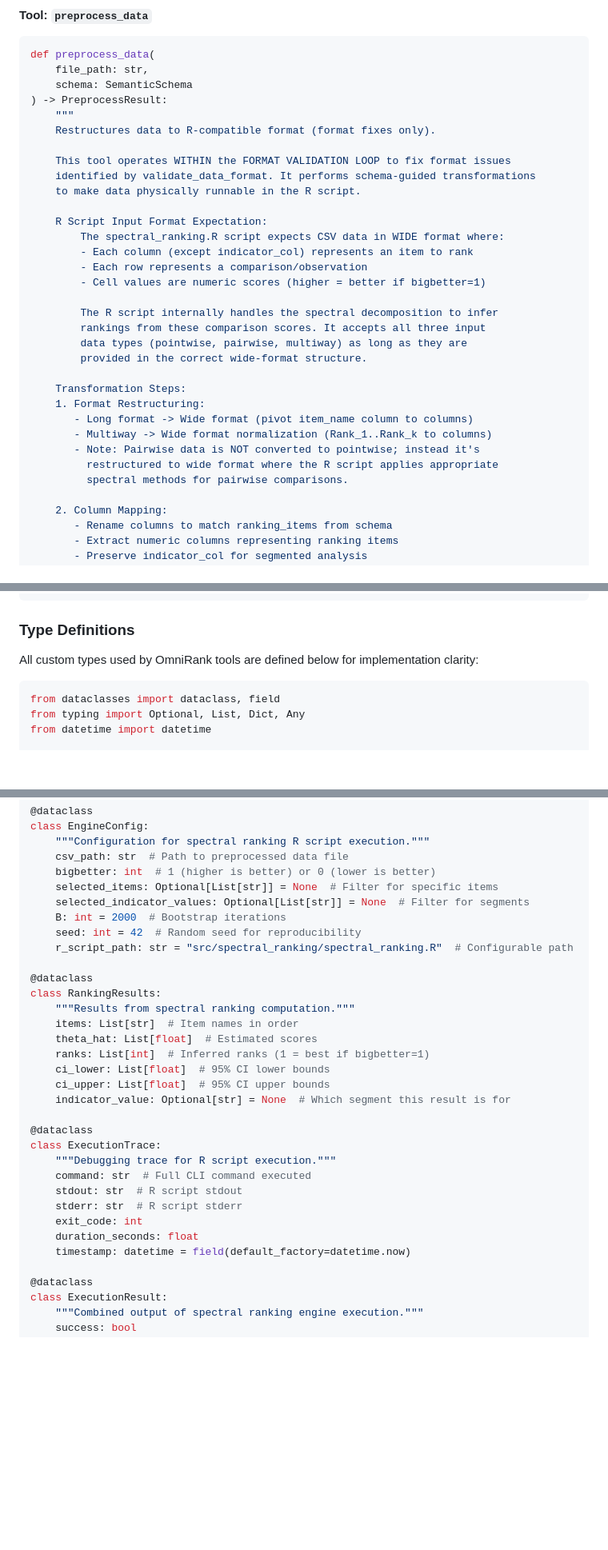
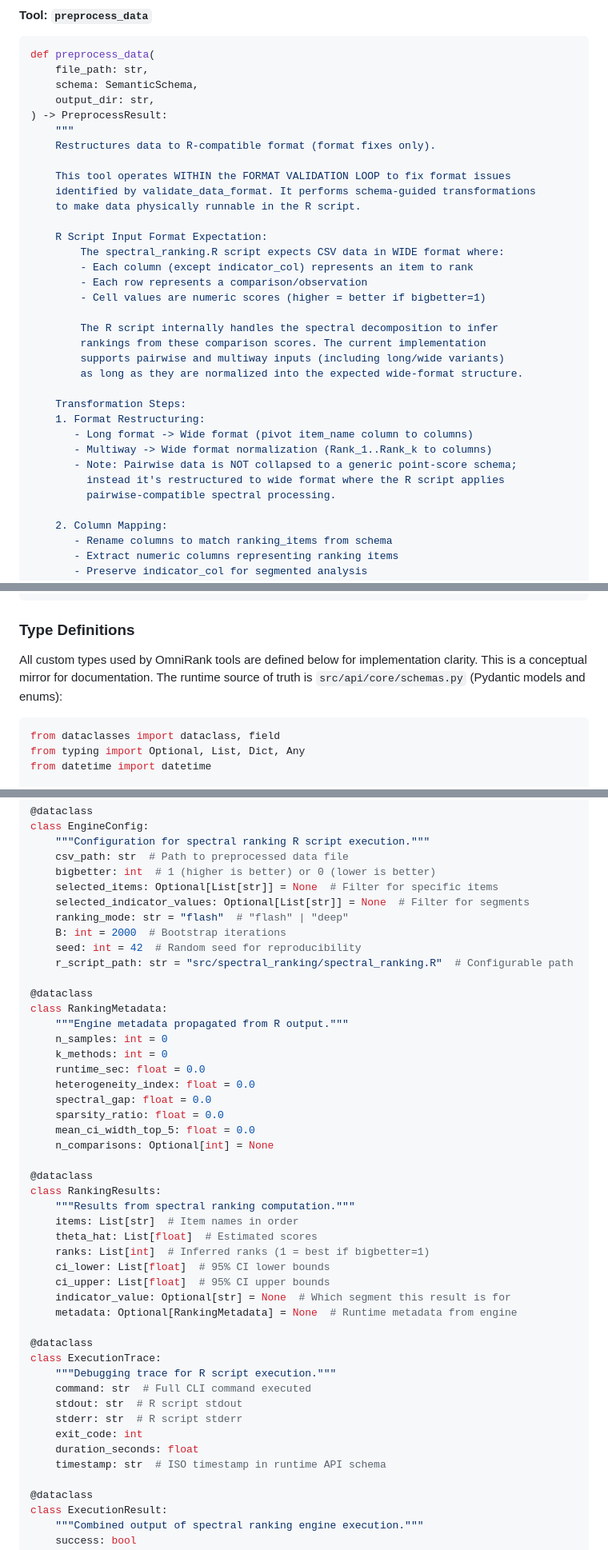
Before and after one commit to ZhaoqianXue/OmniRank, a Markdown page: .agent/blueprints/sop.md, 3 parts joined by grey strips. Shown at 80% size. Rendered like a GitHub page; blank space fills up the shorter version.

Commit message:
Update SOP web API notes

````diff
--- a/.agent/blueprints/sop.md
+++ b/.agent/blueprints/sop.md
@@ -491,7 +493,8 @@ def validate_data_quality(
 ```python
 def preprocess_data(
     file_path: str,
-    schema: SemanticSchema
+    schema: SemanticSchema,
+    output_dir: str,
 ) -> PreprocessResult:
     """
     Restructures data to R-compatible format (format fixes only).
@@ -507,17 +510,17 @@ def preprocess_data(
         - Cell values are numeric scores (higher = better if bigbetter=1)
 
         The R script internally handles the spectral decomposition to infer
-        rankings from these comparison scores. It accepts all three input
-        data types (pointwise, pairwise, multiway) as long as they are
-        provided in the correct wide-format structure.
+        rankings from these comparison scores. The current implementation
+        supports pairwise and multiway inputs (including long/wide variants)
+        as long as they are normalized into the expected wide-format structure.
 
     Transformation Steps:
     1. Format Restructuring:
        - Long format -> Wide format (pivot item_name column to columns)
        - Multiway -> Wide format normalization (Rank_1..Rank_k to columns)
-       - Note: Pairwise data is NOT converted to pointwise; instead it's
-         restructured to wide format where the R script applies appropriate
-         spectral methods for pairwise comparisons.
+       - Note: Pairwise data is NOT collapsed to a generic point-score schema;
+         instead it's restructured to wide format where the R script applies
+         pairwise-compatible spectral processing.
 
     2. Column Mapping:
        - Rename columns to match ranking_items from schema
@@ -867,7 +878,9 @@ def answer_question(
 
 ### Type Definitions
 
-All custom types used by OmniRank tools are defined below for implementation clarity:
+All custom types used by OmniRank tools are defined below for implementation clarity.
+This is a conceptual mirror for documentation. The runtime source of truth is
+`src/api/core/schemas.py` (Pydantic models and enums):
 
 ```python
 from dataclasses import dataclass, field
@@ -944,9 +957,22 @@ class EngineConfig:
     bigbetter: int  # 1 (higher is better) or 0 (lower is better)
     selected_items: Optional[List[str]] = None  # Filter for specific items
     selected_indicator_values: Optional[List[str]] = None  # Filter for segments
+    ranking_mode: str = "flash"  # "flash" | "deep"
     B: int = 2000  # Bootstrap iterations
     seed: int = 42  # Random seed for reproducibility
     r_script_path: str = "src/spectral_ranking/spectral_ranking.R"  # Configurable path
+
+@dataclass
+class RankingMetadata:
+    """Engine metadata propagated from R output."""
+    n_samples: int = 0
+    k_methods: int = 0
+    runtime_sec: float = 0.0
+    heterogeneity_index: float = 0.0
+    spectral_gap: float = 0.0
+    sparsity_ratio: float = 0.0
+    mean_ci_width_top_5: float = 0.0
+    n_comparisons: Optional[int] = None
 
 @dataclass
 class RankingResults:
@@ -957,6 +983,7 @@ class RankingResults:
     ci_lower: List[float]  # 95% CI lower bounds
     ci_upper: List[float]  # 95% CI upper bounds
     indicator_value: Optional[str] = None  # Which segment this result is for
+    metadata: Optional[RankingMetadata] = None  # Runtime metadata from engine
 
 @dataclass
 class ExecutionTrace:
@@ -966,7 +993,7 @@ class ExecutionTrace:
     stderr: str  # R script stderr
     exit_code: int
     duration_seconds: float
-    timestamp: datetime = field(default_factory=datetime.now)
+    timestamp: str  # ISO timestamp in runtime API schema
 
 @dataclass
 class ExecutionResult:
````
Also changed, not shown: other parts of .agent/blueprints/sop.md (+21 -11 lines).
